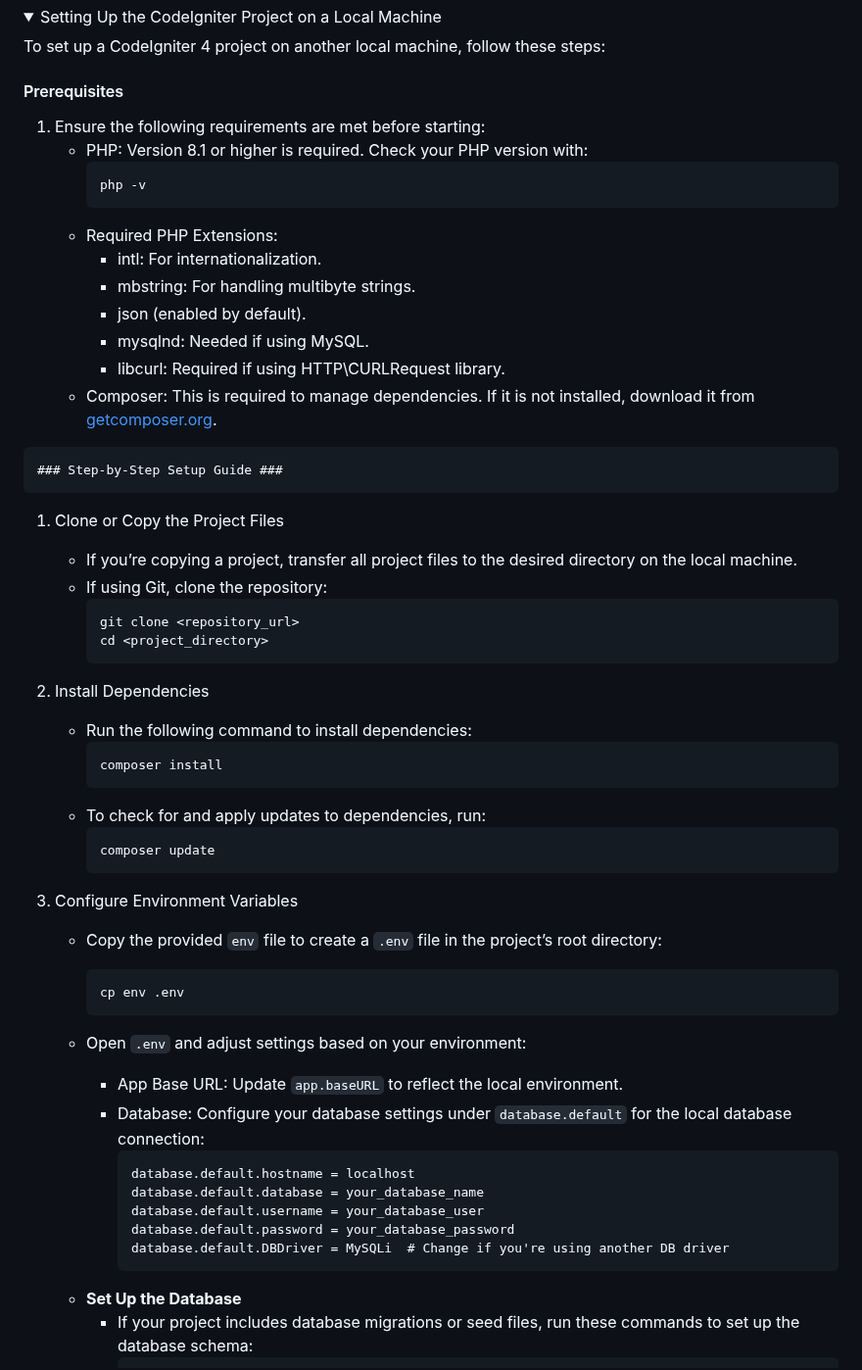
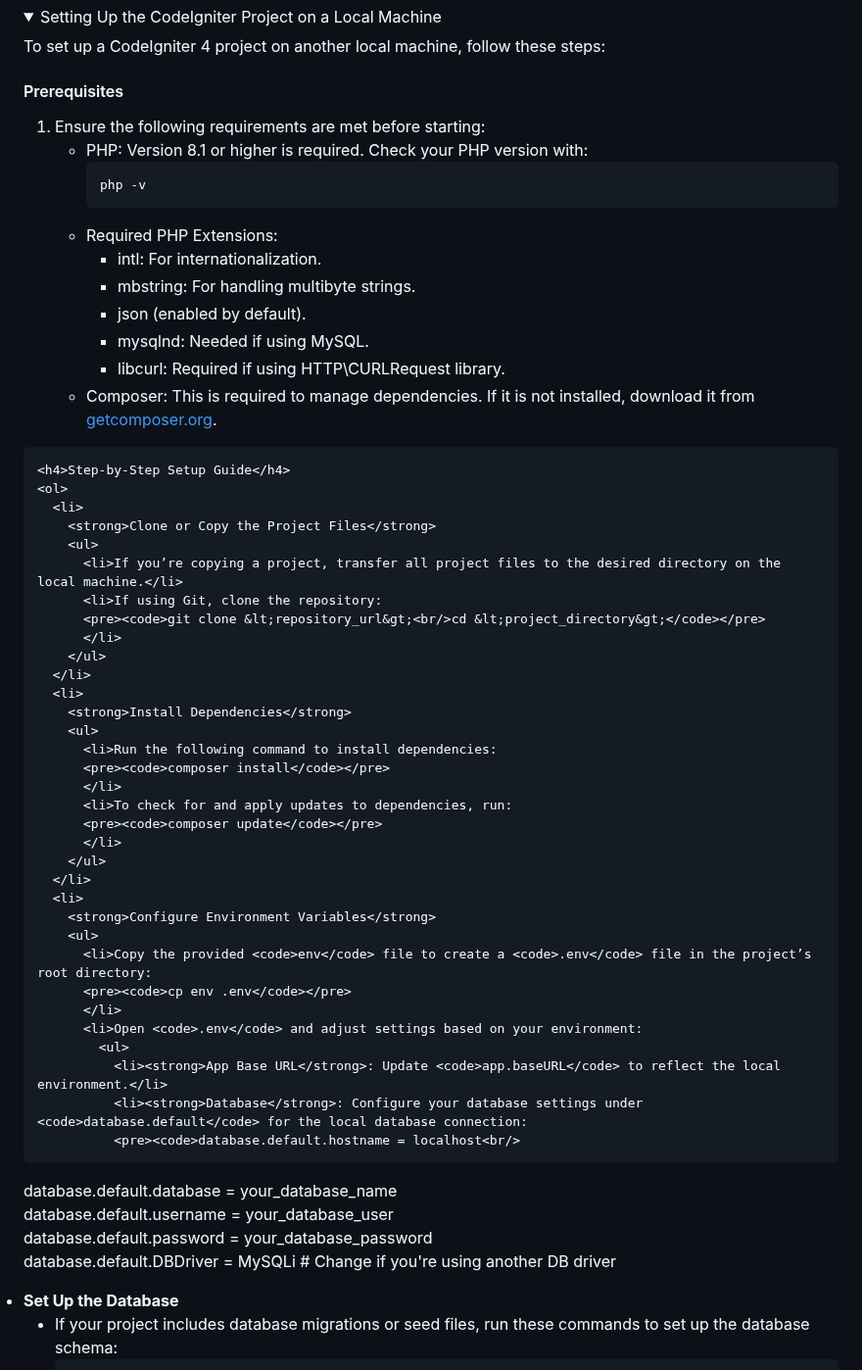
Before and after one commit to jakenapay/user-management-system, a Markdown page: README.md, the part around one of its changes. Shown at 98% size. GitHub-like rendering; folded sections open.

````diff
--- a/README.md
+++ b/README.md
@@ -82,8 +82,7 @@
     To set up a CodeIgniter 4 project on another local machine, follow these steps:
     <h4>Prerequisites</h4>
     <ol>
-      <li>
-        Ensure the following requirements are met before starting:
+      <li>Ensure the following requirements are met before starting:
         <ul>
           <li>PHP: Version 8.1 or higher is required. Check your PHP version with:
           <pre><code>php -v</code></pre>
@@ -102,42 +101,48 @@
       </li>
     </ol>
 
-    ### Step-by-Step Setup Guide ###
-
-1. Clone or Copy the Project Files
-   - If you’re copying a project, transfer all project files to the desired directory on the local machine.
-   - If using Git, clone the repository:
-     ```bash
-     git clone <repository_url>
-     cd <project_directory>
-     ```
-
-2. Install Dependencies
-   - Run the following command to install dependencies:
-     ```bash
-     composer install
-     ```
-   - To check for and apply updates to dependencies, run:
-     ```bash
-     composer update
-     ```
-
-3. Configure Environment Variables
-   - Copy the provided `env` file to create a `.env` file in the project’s root directory:
-     ```bash
-     cp env .env
-     ```
-   - Open `.env` and adjust settings based on your environment:
-     - App Base URL: Update `app.baseURL` to reflect the local environment.
-     - Database: Configure your database settings under `database.default` for the local database connection:
-       ```
-       database.default.hostname = localhost
-       database.default.database = your_database_name
-       database.default.username = your_database_user
-       database.default.password = your_database_password
-       database.default.DBDriver = MySQLi  # Change if you're using another DB driver
-       ```
-
+    <h4>Step-by-Step Setup Guide</h4>
+    <ol>
+      <li>
+        <strong>Clone or Copy the Project Files</strong>
+        <ul>
+          <li>If you’re copying a project, transfer all project files to the desired directory on the local machine.</li>
+          <li>If using Git, clone the repository:
+          <pre><code>git clone &lt;repository_url&gt;<br/>cd &lt;project_directory&gt;</code></pre>
+          </li>
+        </ul>
+      </li>
+      <li>
+        <strong>Install Dependencies</strong>
+        <ul>
+          <li>Run the following command to install dependencies:
+          <pre><code>composer install</code></pre>
+          </li>
+          <li>To check for and apply updates to dependencies, run:
+          <pre><code>composer update</code></pre>
+          </li>
+        </ul>
+      </li>
+      <li>
+        <strong>Configure Environment Variables</strong>
+        <ul>
+          <li>Copy the provided <code>env</code> file to create a <code>.env</code> file in the project’s root directory:
+          <pre><code>cp env .env</code></pre>
+          </li>
+          <li>Open <code>.env</code> and adjust settings based on your environment:
+            <ul>
+              <li><strong>App Base URL</strong>: Update <code>app.baseURL</code> to reflect the local environment.</li>
+              <li><strong>Database</strong>: Configure your database settings under <code>database.default</code> for the local database connection:
+              <pre><code>database.default.hostname = localhost<br/>
+database.default.database = your_database_name<br/>
+database.default.username = your_database_user<br/>
+database.default.password = your_database_password<br/>
+database.default.DBDriver = MySQLi  # Change if you're using another DB driver</code></pre>
+              </li>
+            </ul>
+          </li>
+        </ul>
+      </li>
       <li>
         <strong>Set Up the Database</strong>
         <ul>
````
Also changed, not shown: other parts of README.md (+27 -1 lines).
